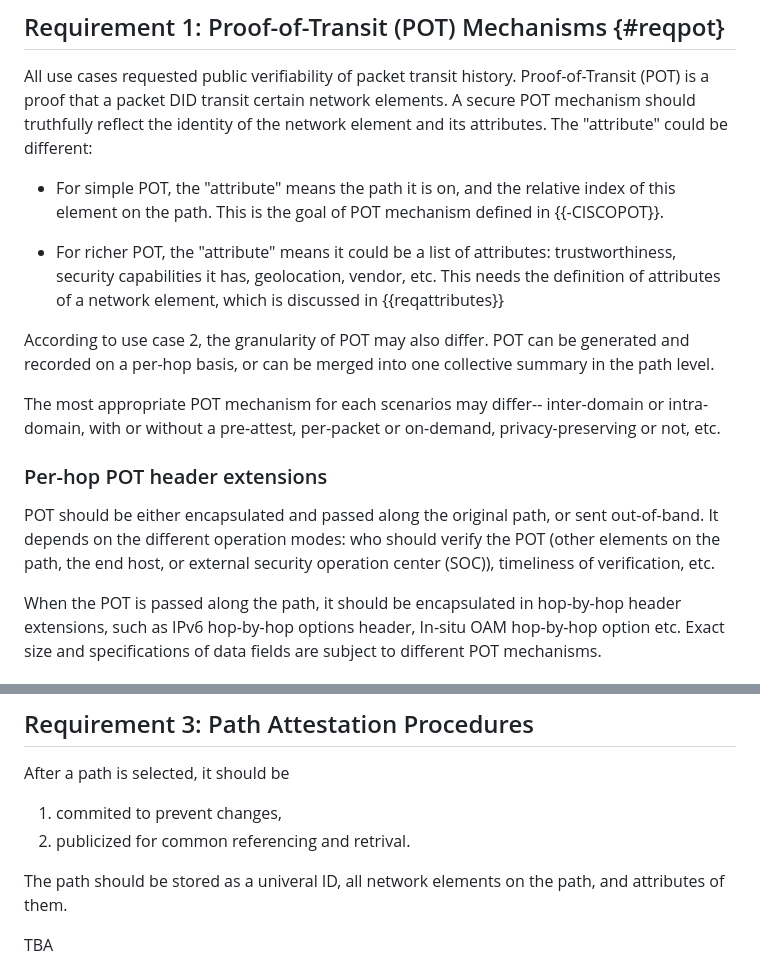
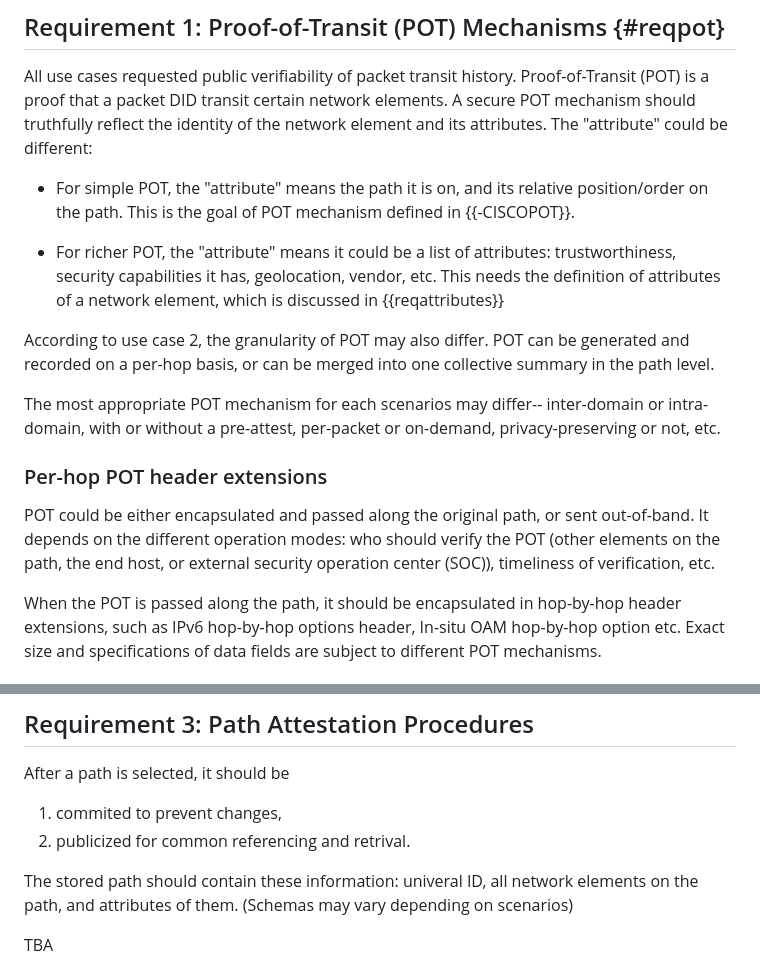
Before and after one commit to liuchunchi/draft-liu-nasr-requirements, a Markdown page: draft-liu-nasr-requirements.md, 2 parts joined by grey strips. Drawn GitHub-style.

```diff
--- a/draft-liu-nasr-requirements.md
+++ b/draft-liu-nasr-requirements.md
@@ -154,7 +146,7 @@ Ingress Filtering techniques, such as uRPF, help prevent source IP address spoof
 
 All use cases requested public verifiability of packet transit history. Proof-of-Transit (POT) is a proof that a packet DID transit certain network elements. A secure POT mechanism should truthfully reflect the identity of the network element and its attributes. The "attribute" could be different:
 
- - For simple POT, the "attribute" means the path it is on, and the relative index of this element on the path. This is the goal of POT mechanism defined in {{-CISCOPOT}}.
+ - For simple POT, the "attribute" means the path it is on, and its relative position/order on the path. This is the goal of POT mechanism defined in {{-CISCOPOT}}.
 
  - For richer POT, the "attribute" means it could be a list of attributes: trustworthiness, security capabilities it has, geolocation, vendor, etc. This needs the definition of attributes of a network element, which is discussed in {{reqattributes}}
 
@@ -167,7 +159,7 @@ The most appropriate POT mechanism for each scenarios may differ-- inter-domain
 
 ### Per-hop POT header extensions
 
-POT should be either encapsulated and passed along the original path, or sent out-of-band. It depends on the different operation modes: who should verify the POT (other elements on the path, the end host, or external security operation center (SOC)), timeliness of verification, etc.
+POT could be either encapsulated and passed along the original path, or sent out-of-band. It depends on the different operation modes: who should verify the POT (other elements on the path, the end host, or external security operation center (SOC)), timeliness of verification, etc.
 
 When the POT is passed along the path, it should be encapsulated in hop-by-hop header extensions, such as IPv6 hop-by-hop options header, In-situ OAM hop-by-hop option etc. Exact size and specifications of data fields are subject to different POT mechanisms.
 
@@ -209,7 +201,7 @@ After a path is selected, it should be
   1. commited to prevent changes,
   2. publicized for common referencing and retrival.
 
-The path should be stored as a univeral ID, all network elements on the path, and attributes of them.
+The stored path should contain these information: univeral ID, all network elements on the path, and attributes of them. (Schemas may vary depending on scenarios)
 
 TBA
 
```
Also changed, not shown: other parts of draft-liu-nasr-requirements.md (+7 -16 lines).
